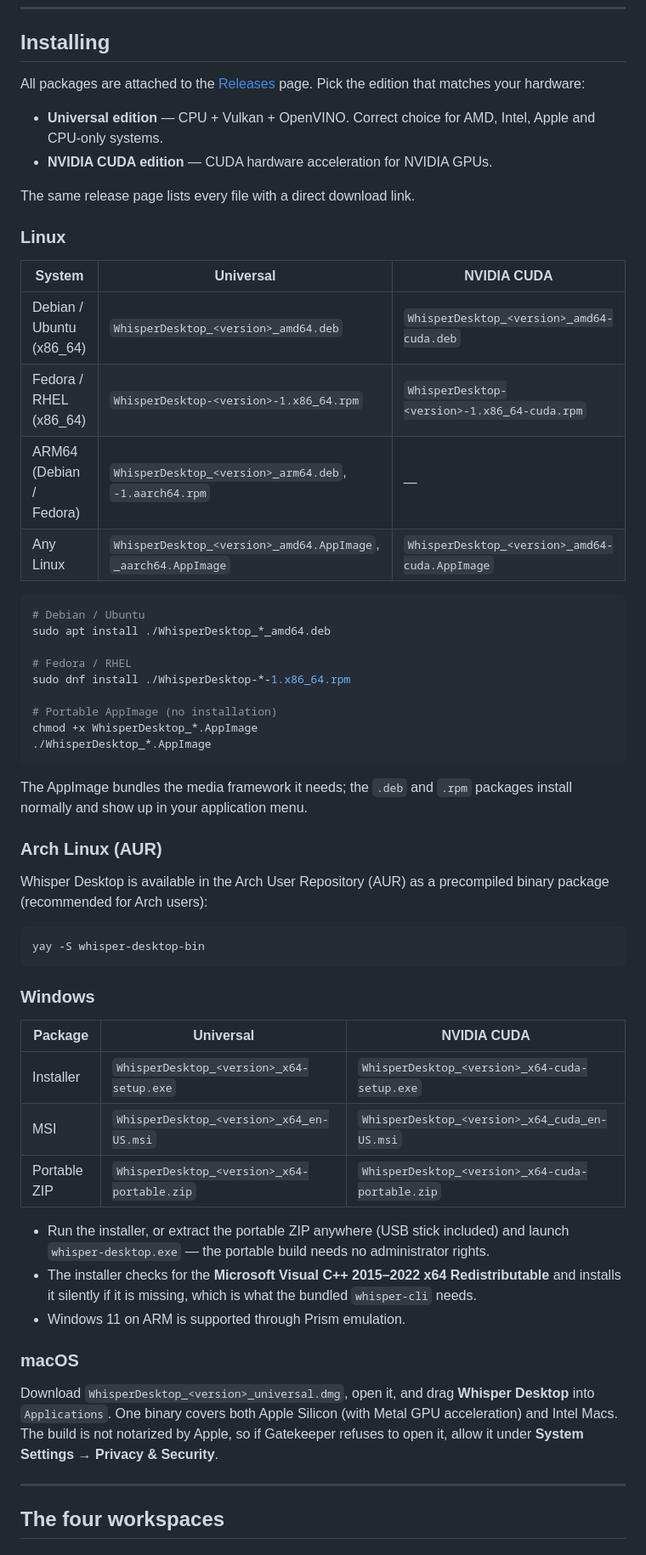
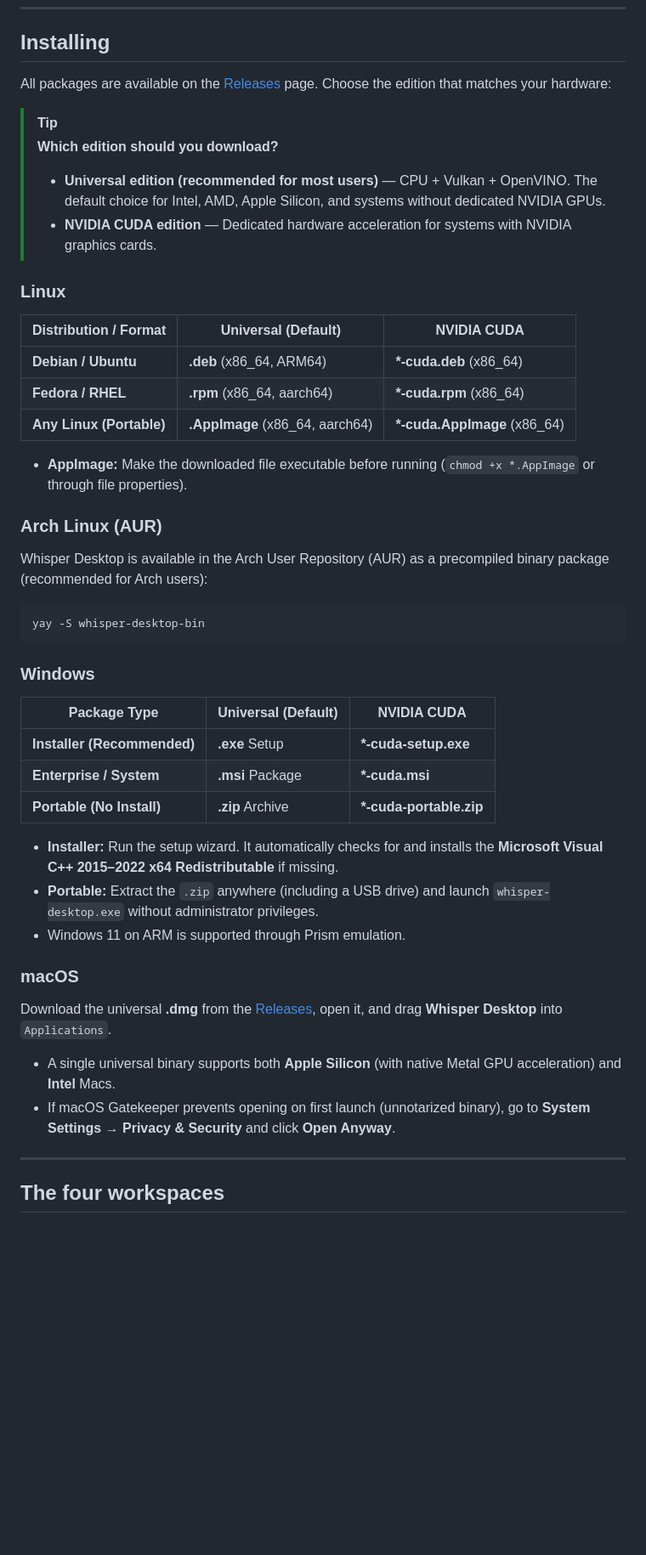
Before and after one commit to AtomicError/whisper-desktop, a Markdown page: README.md, the part around the change. Shown at 85% size. GitHub-like rendering; blank space fills up the shorter version.

Commit message:
docs(readme): streamline installation guides and platform tables
- Add edition selection tip callout for clearer user decision-making
- Simplify Linux, Windows, and macOS package tables to reduce visual clutter
- Structure platform notes into consistent bullet points with actionable instructions
- Document execution permission requirement for Linux AppImage packages

````diff
--- a/README.md
+++ b/README.md
@@ -153,35 +153,22 @@ The first ten minutes, in order:
 
 ## Installing
 
-All packages are attached to the [Releases](https://github.com/AtomicError/whisper-desktop/releases) page. Pick the edition that matches your hardware:
+All packages are available on the [Releases](https://github.com/AtomicError/whisper-desktop/releases) page. Choose the edition that matches your hardware:
 
-* **Universal edition** — CPU + Vulkan + OpenVINO. Correct choice for AMD, Intel, Apple and CPU-only systems.
-* **NVIDIA CUDA edition** — CUDA hardware acceleration for NVIDIA GPUs.
-
-The same release page lists every file with a direct download link.
+> [!TIP]
+> **Which edition should you download?**
+> * **Universal edition (recommended for most users)** — CPU + Vulkan + OpenVINO. The default choice for Intel, AMD, Apple Silicon, and systems without dedicated NVIDIA GPUs.
+> * **NVIDIA CUDA edition** — Dedicated hardware acceleration for systems with NVIDIA graphics cards.
 
 ### Linux
 
-| System | Universal | NVIDIA CUDA |
+| Distribution / Format | Universal (Default) | NVIDIA CUDA |
 |---|---|---|
-| Debian / Ubuntu (x86_64) | `WhisperDesktop_<version>_amd64.deb` | `WhisperDesktop_<version>_amd64-cuda.deb` |
-| Fedora / RHEL (x86_64) | `WhisperDesktop-<version>-1.x86_64.rpm` | `WhisperDesktop-<version>-1.x86_64-cuda.rpm` |
-| ARM64 (Debian / Fedora) | `WhisperDesktop_<version>_arm64.deb`, `-1.aarch64.rpm` | — |
-| Any Linux | `WhisperDesktop_<version>_amd64.AppImage`, `_aarch64.AppImage` | `WhisperDesktop_<version>_amd64-cuda.AppImage` |
+| **Debian / Ubuntu** | **.deb** (x86_64, ARM64) | **\*-cuda.deb** (x86_64) |
+| **Fedora / RHEL** | **.rpm** (x86_64, aarch64) | **\*-cuda.rpm** (x86_64) |
+| **Any Linux (Portable)** | **.AppImage** (x86_64, aarch64) | **\*-cuda.AppImage** (x86_64) |
 
-```bash
-# Debian / Ubuntu
-sudo apt install ./WhisperDesktop_*_amd64.deb
-
-# Fedora / RHEL
-sudo dnf install ./WhisperDesktop-*-1.x86_64.rpm
-
-# Portable AppImage (no installation)
-chmod +x WhisperDesktop_*.AppImage
-./WhisperDesktop_*.AppImage
-```
-
-The AppImage bundles the media framework it needs; the `.deb` and `.rpm` packages install normally and show up in your application menu.
+* **AppImage:** Make the downloaded file executable before running (`chmod +x *.AppImage` or through file properties).
 
 ### Arch Linux (AUR)
 
@@ -193,19 +180,22 @@ yay -S whisper-desktop-bin
 
 ### Windows
 
-| Package | Universal | NVIDIA CUDA |
+| Package Type | Universal (Default) | NVIDIA CUDA |
 |---|---|---|
-| Installer | `WhisperDesktop_<version>_x64-setup.exe` | `WhisperDesktop_<version>_x64-cuda-setup.exe` |
-| MSI | `WhisperDesktop_<version>_x64_en-US.msi` | `WhisperDesktop_<version>_x64_cuda_en-US.msi` |
-| Portable ZIP | `WhisperDesktop_<version>_x64-portable.zip` | `WhisperDesktop_<version>_x64-cuda-portable.zip` |
+| **Installer (Recommended)** | **.exe** Setup | **\*-cuda-setup.exe** |
+| **Enterprise / System** | **.msi** Package | **\*-cuda.msi** |
+| **Portable (No Install)** | **.zip** Archive | **\*-cuda-portable.zip** |
 
-* Run the installer, or extract the portable ZIP anywhere (USB stick included) and launch `whisper-desktop.exe` — the portable build needs no administrator rights.
-* The installer checks for the **Microsoft Visual C++ 2015–2022 x64 Redistributable** and installs it silently if it is missing, which is what the bundled `whisper-cli` needs.
+* **Installer:** Run the setup wizard. It automatically checks for and installs the **Microsoft Visual C++ 2015–2022 x64 Redistributable** if missing.
+* **Portable:** Extract the `.zip` anywhere (including a USB drive) and launch `whisper-desktop.exe` without administrator privileges.
 * Windows 11 on ARM is supported through Prism emulation.
 
 ### macOS
 
-Download `WhisperDesktop_<version>_universal.dmg`, open it, and drag **Whisper Desktop** into `Applications`. One binary covers both Apple Silicon (with Metal GPU acceleration) and Intel Macs. The build is not notarized by Apple, so if Gatekeeper refuses to open it, allow it under **System Settings → Privacy & Security**.
+Download the universal **.dmg** from the [Releases](https://github.com/AtomicError/whisper-desktop/releases), open it, and drag **Whisper Desktop** into `Applications`.
+
+* A single universal binary supports both **Apple Silicon** (with native Metal GPU acceleration) and **Intel** Macs.
+* If macOS Gatekeeper prevents opening on first launch (unnotarized binary), go to **System Settings → Privacy & Security** and click **Open Anyway**.
 
 ---
 
````
